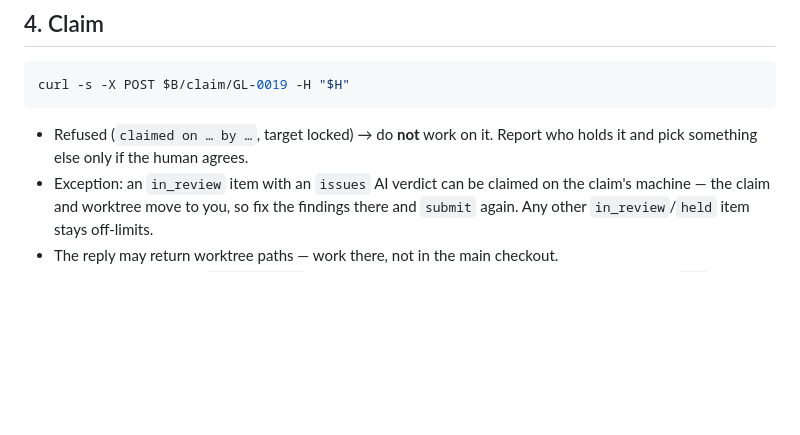
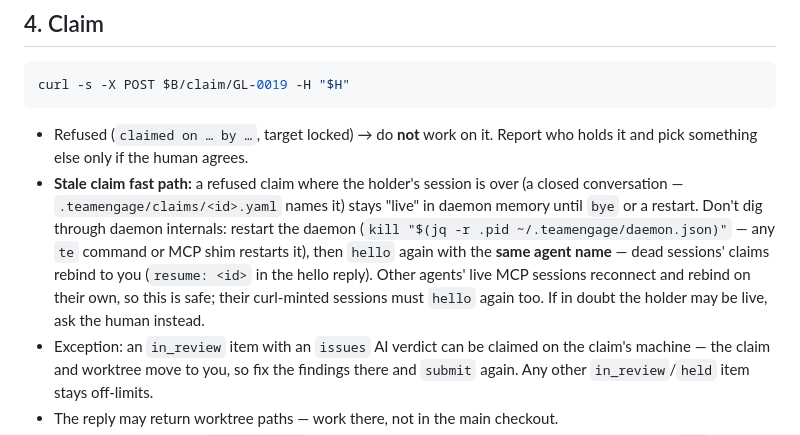
Before and after one commit to HefnySco/teamengage, a Markdown page: skills/te-work/SKILL.md, the part around the change. Drawn GitHub-style; blank space fills up the shorter version.

Commit message:
te-work: stale-claim fast path - daemon restart + same-name hello rebinds dead sessions' claims

```diff
--- a/skills/te-work/SKILL.md
+++ b/skills/te-work/SKILL.md
@@ -81,6 +81,16 @@ curl -s -X POST $B/claim/GL-0019 -H "$H"
 
 - Refused (`claimed on … by …`, target locked) → do **not** work on it.
   Report who holds it and pick something else only if the human agrees.
+- **Stale claim fast path:** a refused claim where the holder's session is
+  over (a closed conversation — `.teamengage/claims/<id>.yaml` names it)
+  stays "live" in daemon memory until `bye` or a restart. Don't dig
+  through daemon internals: restart the daemon
+  (`kill "$(jq -r .pid ~/.teamengage/daemon.json)"` — any `te` command or
+  MCP shim restarts it), then `hello` again with the **same agent name** —
+  dead sessions' claims rebind to you (`resume: <id>` in the hello reply).
+  Other agents' live MCP sessions reconnect and rebind on their own, so
+  this is safe; their curl-minted sessions must `hello` again too. If in
+  doubt the holder may be live, ask the human instead.
 - Exception: an `in_review` item with an `issues` AI verdict can be claimed
   on the claim's machine — the claim and worktree move to you, so fix the
   findings there and `submit` again. Any other `in_review`/`held` item stays
```
